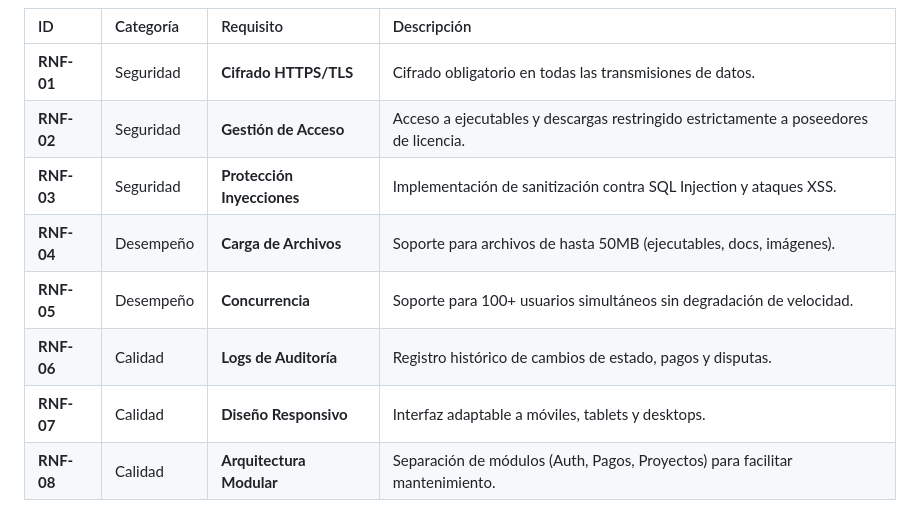
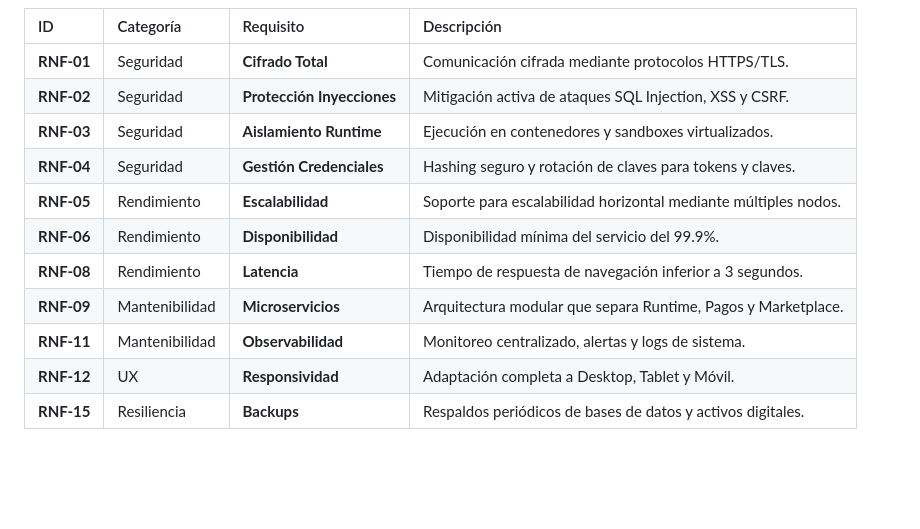
Before and after one commit to santiago02072006/Ingenieria-de-Procesos-Cris, a Markdown page: Semana_3/README.md, the part around one of its changes. Rendered like a GitHub page; blank space fills up the shorter version.

```diff
--- a/Semana_3/README.md
+++ b/Semana_3/README.md
@@ -47,11 +68,14 @@ El núcleo estratégico de DevSolve se basa en evitar la duplicación de esfuerz
 
 | ID | Categoría | Requisito | Descripción |
 | :--- | :--- | :--- | :--- |
-| **RNF-01** | Seguridad | **Cifrado HTTPS/TLS** | Cifrado obligatorio en todas las transmisiones de datos. |
-| **RNF-02** | Seguridad | **Gestión de Acceso** | Acceso a ejecutables y descargas restringido estrictamente a poseedores de licencia. |
-| **RNF-03** | Seguridad | **Protección Inyecciones** | Implementación de sanitización contra SQL Injection y ataques XSS. |
-| **RNF-04** | Desempeño | **Carga de Archivos** | Soporte para archivos de hasta 50MB (ejecutables, docs, imágenes). |
-| **RNF-05** | Desempeño | **Concurrencia** | Soporte para 100+ usuarios simultáneos sin degradación de velocidad. |
-| **RNF-06** | Calidad | **Logs de Auditoría** | Registro histórico de cambios de estado, pagos y disputas. |
-| **RNF-07** | Calidad | **Diseño Responsivo** | Interfaz adaptable a móviles, tablets y desktops. |
-| **RNF-08** | Calidad | **Arquitectura Modular** | Separación de módulos (Auth, Pagos, Proyectos) para facilitar mantenimiento. |
+| **RNF-01** | Seguridad | **Cifrado Total** | Comunicación cifrada mediante protocolos HTTPS/TLS. |
+| **RNF-02** | Seguridad | **Protección Inyecciones** | Mitigación activa de ataques SQL Injection, XSS y CSRF. |
+| **RNF-03** | Seguridad | **Aislamiento Runtime** | Ejecución en contenedores y sandboxes virtualizados. |
+| **RNF-04** | Seguridad | **Gestión Credenciales** | Hashing seguro y rotación de claves para tokens y claves. |
+| **RNF-05** | Rendimiento | **Escalabilidad** | Soporte para escalabilidad horizontal mediante múltiples nodos. |
+| **RNF-06** | Rendimiento | **Disponibilidad** | Disponibilidad mínima del servicio del 99.9%. |
+| **RNF-08** | Rendimiento | **Latencia** | Tiempo de respuesta de navegación inferior a 3 segundos. |
+| **RNF-09** | Mantenibilidad| **Microservicios** | Arquitectura modular que separa Runtime, Pagos y Marketplace. |
+| **RNF-11** | Mantenibilidad| **Observabilidad** | Monitoreo centralizado, alertas y logs de sistema. |
+| **RNF-12** | UX | **Responsividad** | Adaptación completa a Desktop, Tablet y Móvil. |
+| **RNF-15** | Resiliencia | **Backups** | Respaldos periódicos de bases de datos y activos digitales. |
```
Also changed, not shown: other parts of Semana_3/README.md (+55 -34 lines), Semana_3/README_MVP.md (added, +57 -0 lines).
